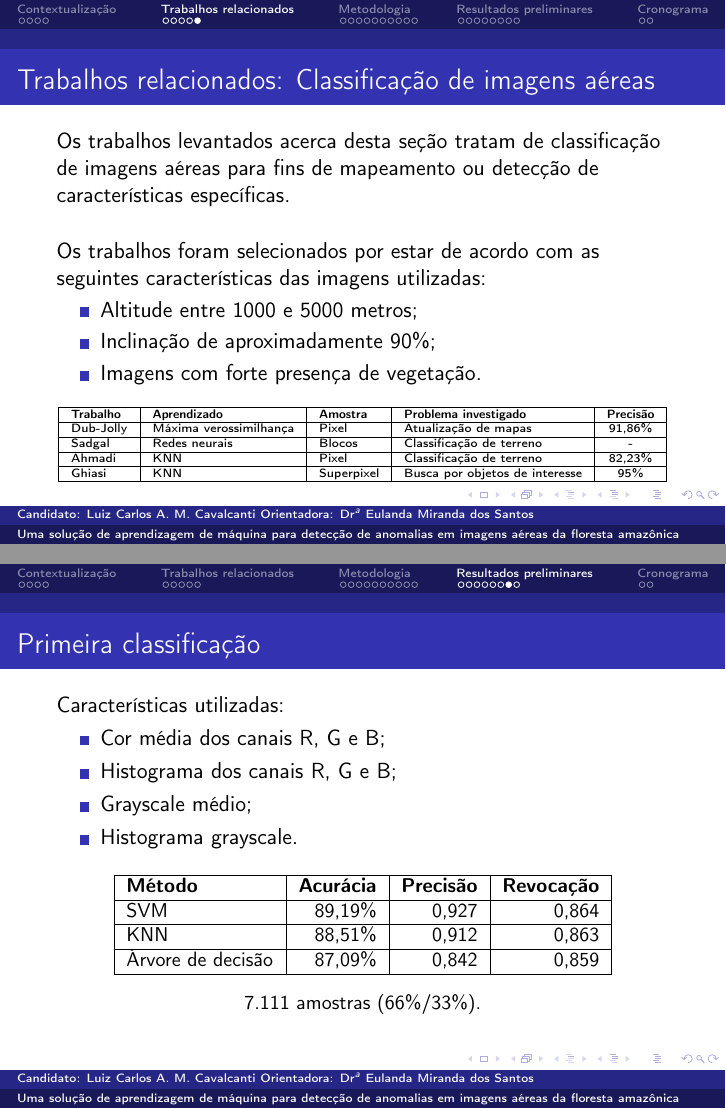
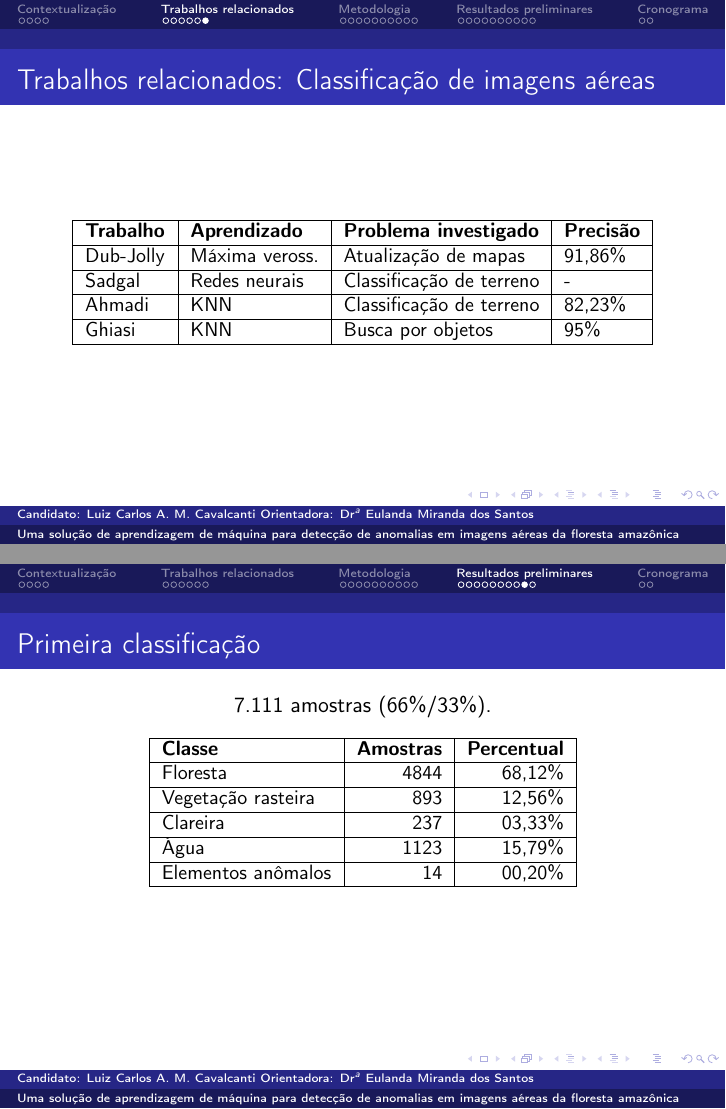
Before and after one commit to luizcavalcanti/dissertacao, LaTeX slides (apresentacao.tex): pages 10 and 27 of 30 before the commit and pages 11 and 30 of 33 after it, joined at a grey line. Compiled offline with pdfLaTeX.

Commit message:
Alterações de ultima hora na apresentação
Signed-off-by: Luiz Carlos Cavalcanti <cavalcanti.luiz@gmail.com>

```diff
--- a/apresentacao.tex
+++ b/apresentacao.tex
@@ -411,20 +417,20 @@ Específicos:
 %
 %	A imagem é dividida em superpixels (fluxos geométricos de Levishtein) e características de cor (RGB) e textura (LBP-HF) são extraídas. Cada superpixel é classificado com KNN.
 %
-%\end{frame}
+\end{frame}
 
-%\begin{frame}[c]
-%	\frametitle{Trabalhos relacionados: Classificação de imagens aéreas}
-	\tiny{
+\begin{frame}[c]
+	\frametitle{Trabalhos relacionados: Classificação de imagens aéreas}
+	\small{
 		\begin{table}[h]
 		\centering
 		\begin{tabulary}{\linewidth}{|L|L|L|L|C|}
 		\hline
-		\textbf{Trabalho} &  \textbf{Aprendizado} & \textbf{Amostra} & \textbf{Problema investigado} &  \textbf{Precisão} \\ \hline
-		Dub-Jolly & Máxima verossimilhança & Pixel      & Atualização de mapas           & 91,86\% \\ \hline
-		Sadgal    & Redes neurais         & Blocos     & Classificação de terreno       & -       \\ \hline
-		Ahmadi    & KNN                   & Pixel      & Classificação de terreno       & 82,23\% \\ \hline
-		Ghiasi    & KNN                   & Superpixel & Busca por objetos de interesse & 95\%    \\ \hline
+		\textbf{Trabalho} &  \textbf{Aprendizado} & \textbf{Problema investigado} &  \textbf{Precisão} \\ \hline
+		Dub-Jolly & Máxima veross. & Atualização de mapas           & 91,86\% \\ \hline
+		Sadgal    & Redes neurais          & Classificação de terreno       & -       \\ \hline
+		Ahmadi    & KNN                    & Classificação de terreno       & 82,23\% \\ \hline
+		Ghiasi    & KNN                    & Busca por objetos & 95\%    \\ \hline
 		\end{tabulary}
 		\end{table}
 	}
@@ -649,10 +668,29 @@ Específicos:
 	\end{tabulary}
 	\end{table}
 	}
+
+\end{frame}
+
+\begin{frame}
+	\frametitle{Primeira classificação}
+
 	\centering
 	7.111 amostras (66\%/33\%).
 
-%Embora os resultados tenham sido promissores, ainda há bastante espaço para melhoria. Apenas características de cor e luminância foram exploradas, portanto, características de textura, morfologia e borda ainda precisam ser avaliadas.
+	\small{
+	\begin{table}[h]
+	\centering
+	\begin{tabulary}{\linewidth}{|L|R|R|}
+		\hline
+		\textbf{Classe} & \textbf{Amostras} & \textbf{Percentual} \\ \hline
+		Floresta           & 4844 & 68,12\% \\ \hline
+		Vegetação rasteira & 893  & 12,56\% \\ \hline
+		Clareira           & 237  & 03,33\% \\ \hline
+		Água               & 1123 & 15,79\% \\ \hline
+		Elementos anômalos & 14   & 00,20\% \\ \hline
+	\end{tabulary}
+	\end{table}
+	}
 
 \end{frame}
 
```
Also changed, not shown: imgs/exemplo_segmentacao.jpg (added), imgs/exemplo_segmentacao2.png (added), imgs/gambi_apresentacao2.png (added), apresentacao.tex (37 more changed lines).
